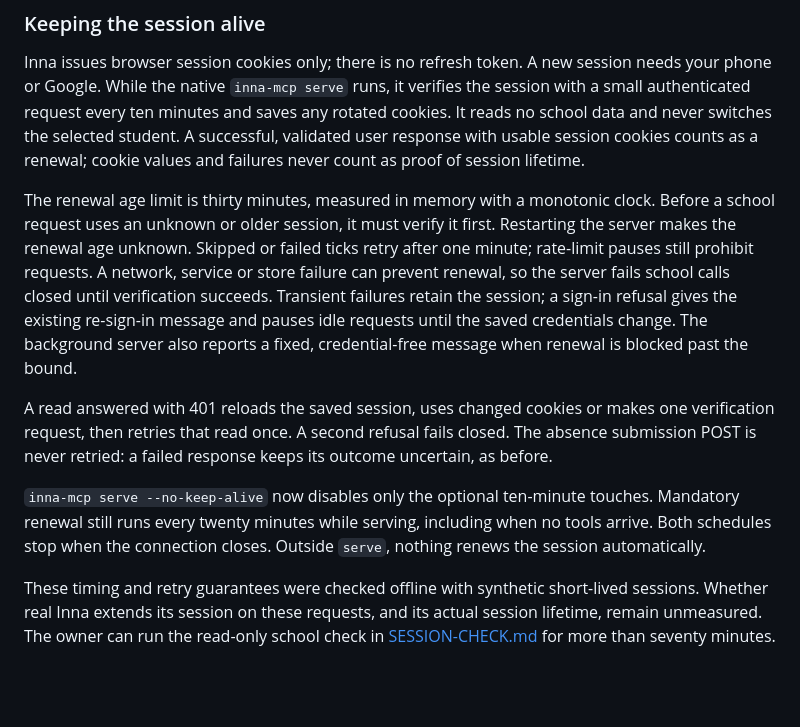
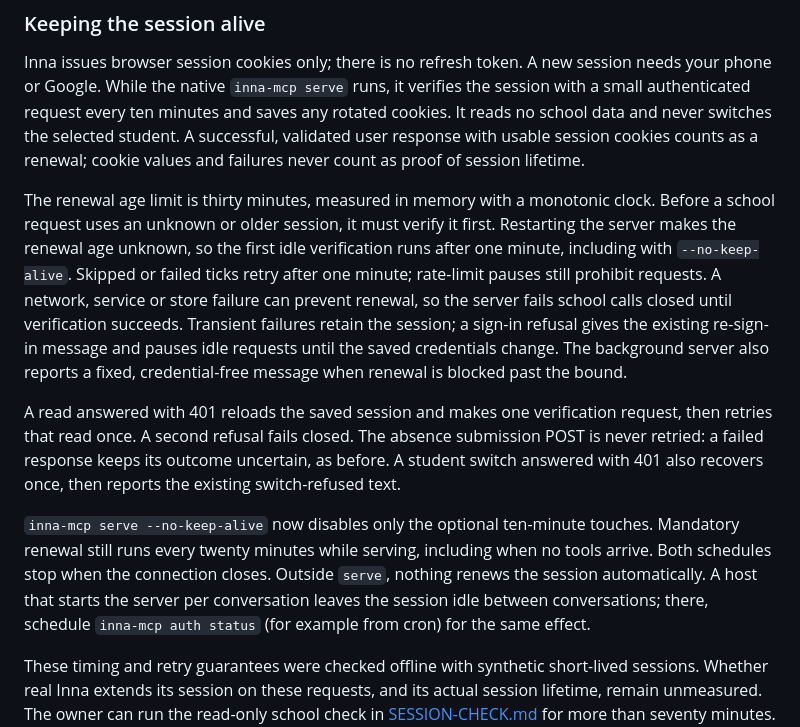
Before and after one commit to olafurns7/family-mcp, a Markdown page: packages/inna-mcp/README.md, the part around the change. GitHub-like rendering; blank space fills up the shorter version.

Commit message:
Correct Inna renewal guidance and owner check arguments

```diff
--- a/packages/inna-mcp/README.md
+++ b/packages/inna-mcp/README.md
@@ -240,7 +240,8 @@ renewal; cookie values and failures never count as proof of session lifetime.
 
 The renewal age limit is thirty minutes, measured in memory with a monotonic
 clock. Before a school request uses an unknown or older session, it must verify
-it first. Restarting the server makes the renewal age unknown. Skipped or failed
+it first. Restarting the server makes the renewal age unknown, so the first idle
+verification runs after one minute, including with `--no-keep-alive`. Skipped or failed
 ticks retry after one minute; rate-limit pauses still prohibit requests. A
 network, service or store failure can prevent renewal, so the server fails school
 calls closed until verification succeeds. Transient failures retain the session;
@@ -248,15 +249,18 @@ a sign-in refusal gives the existing re-sign-in message and pauses idle requests
 until the saved credentials change. The background server also reports a fixed,
 credential-free message when renewal is blocked past the bound.
 
-A read answered with 401 reloads the saved session, uses changed cookies or makes
-one verification request, then retries that read once. A second refusal fails
+A read answered with 401 reloads the saved session and makes one verification
+request, then retries that read once. A second refusal fails
 closed. The absence submission POST is never retried: a failed response keeps
-its outcome uncertain, as before.
+its outcome uncertain, as before. A student switch answered with 401 also recovers
+once, then reports the existing switch-refused text.
 
 `inna-mcp serve --no-keep-alive` now disables only the optional ten-minute touches.
 Mandatory renewal still runs every twenty minutes while serving, including when
 no tools arrive. Both schedules stop when the connection closes. Outside `serve`,
-nothing renews the session automatically.
+nothing renews the session automatically. A host that starts the server per
+conversation leaves the session idle between conversations; there, schedule
+`inna-mcp auth status` (for example from cron) for the same effect.
 
 These timing and retry guarantees were checked offline with synthetic short-lived
 sessions. Whether real Inna extends its session on these requests, and its actual
```
Also changed, not shown: packages/inna-mcp/CHANGELOG.md (+7 -5 lines), 1 other file.
